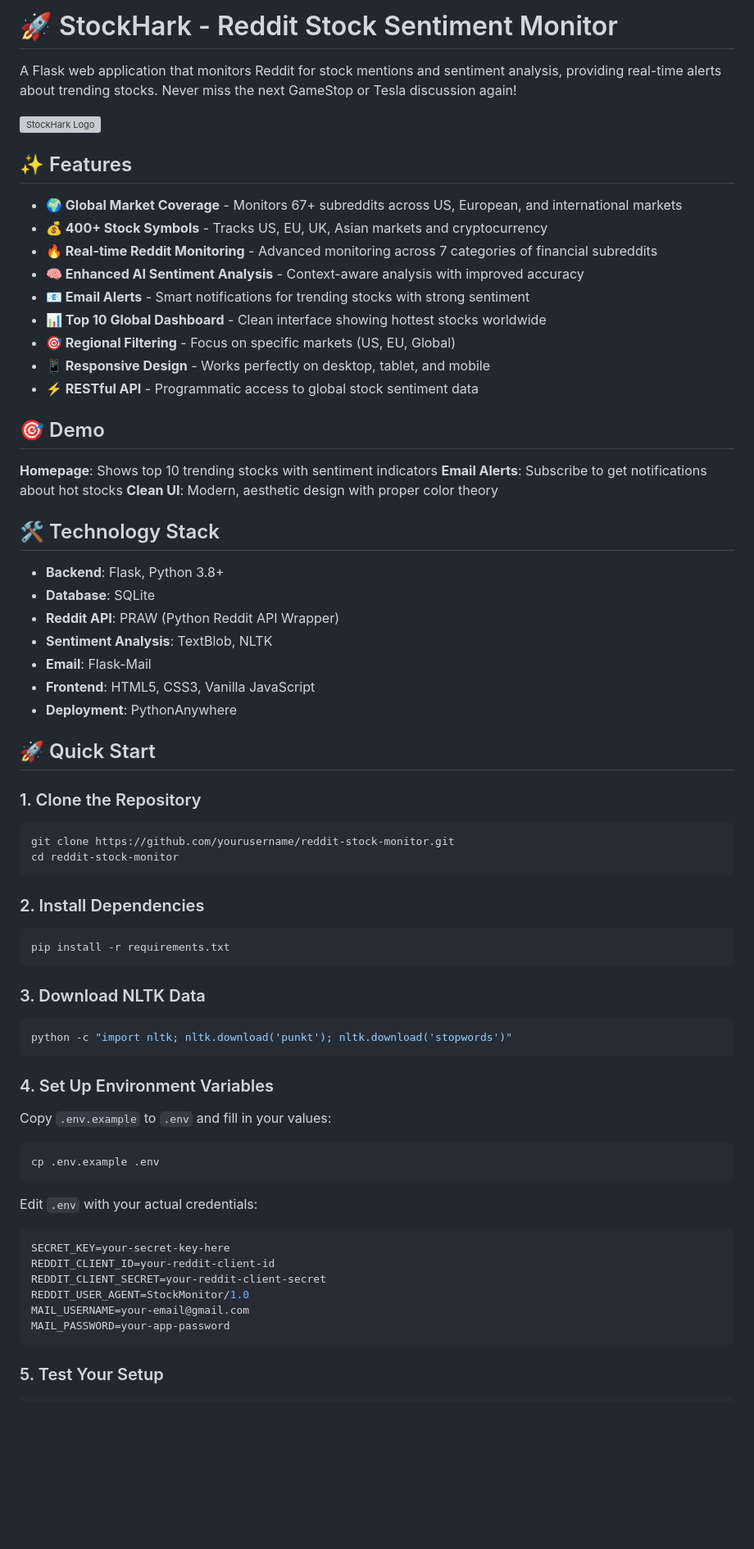
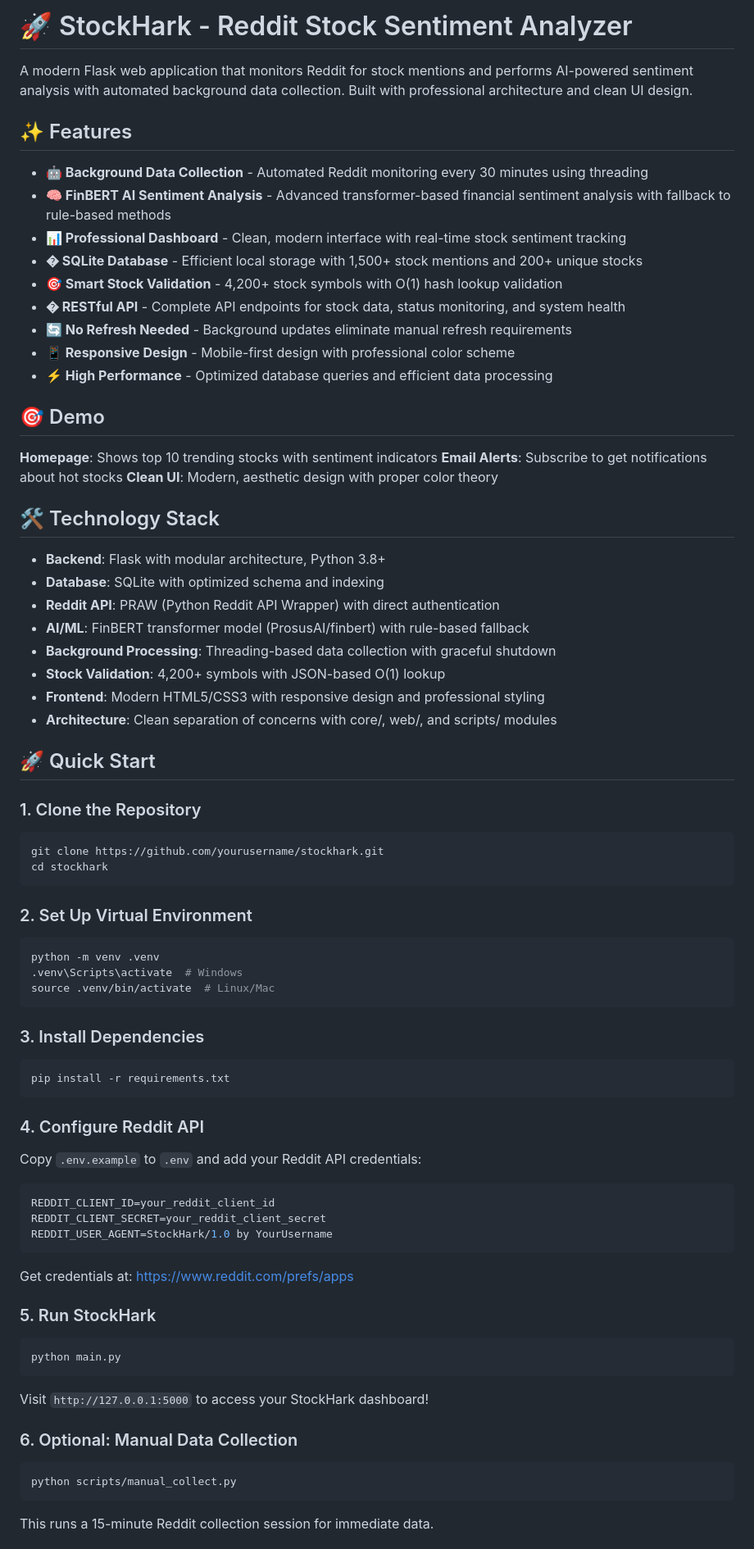
Before and after one commit to bestin-07/harkonreddit, a Markdown page: README.md, the part around the change printed below. Shown: that part at 82% size. GitHub-like rendering; blank space fills up the shorter version; grey boxes are pictures that could not be loaded.

````diff
--- a/README.md
+++ b/README.md
@@ -1,20 +1,18 @@
-# 🚀 StockHark - Reddit Stock Sentiment Monitor
+# 🚀 StockHark - Reddit Stock Sentiment Analyzer
 
-A Flask web application that monitors Reddit for stock mentions and sentiment analysis, providing real-time alerts about trending stocks. Never miss the next GameStop or Tesla discussion again!
-
-![StockHark Logo](https://via.placeholder.com/800x200/667eea/white?text=StockHark+-+Reddit+Stock+Monitor)
+A modern Flask web application that monitors Reddit for stock mentions and performs AI-powered sentiment analysis with automated background data collection. Built with professional architecture and clean UI design.
 
 ## ✨ Features
 
-- **🌍 Global Market Coverage** - Monitors 67+ subreddits across US, European, and international markets
-- **💰 400+ Stock Symbols** - Tracks US, EU, UK, Asian markets and cryptocurrency
-- **🔥 Real-time Reddit Monitoring** - Advanced monitoring across 7 categories of financial subreddits
-- **🧠 Enhanced AI Sentiment Analysis** - Context-aware analysis with improved accuracy
-- **📧 Email Alerts** - Smart notifications for trending stocks with strong sentiment
-- **📊 Top 10 Global Dashboard** - Clean interface showing hottest stocks worldwide
-- **🎯 Regional Filtering** - Focus on specific markets (US, EU, Global)
-- **📱 Responsive Design** - Works perfectly on desktop, tablet, and mobile
-- **⚡ RESTful API** - Programmatic access to global stock sentiment data
+- **🤖 Background Data Collection** - Automated Reddit monitoring every 30 minutes using threading
+- **🧠 FinBERT AI Sentiment Analysis** - Advanced transformer-based financial sentiment analysis with fallback to rule-based methods
+- **📊 Professional Dashboard** - Clean, modern interface with real-time stock sentiment tracking
+- **� SQLite Database** - Efficient local storage with 1,500+ stock mentions and 200+ unique stocks
+- **🎯 Smart Stock Validation** - 4,200+ stock symbols with O(1) hash lookup validation
+- **� RESTful API** - Complete API endpoints for stock data, status monitoring, and system health
+- **🔄 No Refresh Needed** - Background updates eliminate manual refresh requirements
+- **📱 Responsive Design** - Mobile-first design with professional color scheme
+- **⚡ High Performance** - Optimized database queries and efficient data processing
 
 ## 🎯 Demo
 
@@ -24,53 +22,63 @@ A Flask web application that monitors Reddit for stock mentions and sentiment an
 
 ## 🛠 Technology Stack
 
-- **Backend**: Flask, Python 3.8+
-- **Database**: SQLite
-- **Reddit API**: PRAW (Python Reddit API Wrapper)
-- **Sentiment Analysis**: TextBlob, NLTK
-- **Email**: Flask-Mail
-- **Frontend**: HTML5, CSS3, Vanilla JavaScript
-- **Deployment**: PythonAnywhere
+- **Backend**: Flask with modular architecture, Python 3.8+
+- **Database**: SQLite with optimized schema and indexing
+- **Reddit API**: PRAW (Python Reddit API Wrapper) with direct authentication
+- **AI/ML**: FinBERT transformer model (ProsusAI/finbert) with rule-based fallback
+- **Background Processing**: Threading-based data collection with graceful shutdown
+- **Stock Validation**: 4,200+ symbols with JSON-based O(1) lookup
+- **Frontend**: Modern HTML5/CSS3 with responsive design and professional styling
+- **Architecture**: Clean separation of concerns with core/, web/, and scripts/ modules
 
 ## 🚀 Quick Start
 
 ### 1. Clone the Repository
 
 ```bash
-git clone https://github.com/yourusername/reddit-stock-monitor.git
-cd reddit-stock-monitor
+git clone https://github.com/yourusername/stockhark.git
+cd stockhark
 ```
 
-### 2. Install Dependencies
+### 2. Set Up Virtual Environment
+
+```bash
+python -m venv .venv
+.venv\Scripts\activate  # Windows
+source .venv/bin/activate  # Linux/Mac
+```
+
+### 3. Install Dependencies
 
 ```bash
 pip install -r requirements.txt
 ```
 
-### 3. Download NLTK Data
+### 4. Configure Reddit API
 
-```python
-python -c "import nltk; nltk.download('punkt'); nltk.download('stopwords')"
+Copy `.env.example` to `.env` and add your Reddit API credentials:
+
+```env
+REDDIT_CLIENT_ID=your_reddit_client_id
+REDDIT_CLIENT_SECRET=your_reddit_client_secret
+REDDIT_USER_AGENT=StockHark/1.0 by YourUsername
 ```
 
-### 4. Set Up Environment Variables
+Get credentials at: https://www.reddit.com/prefs/apps
 
-Copy `.env.example` to `.env` and fill in your values:
+### 5. Run StockHark
 
 ```bash
-cp .env.example .env
+python main.py
 ```
 
-Edit `.env` with your actual credentials:
+Visit `http://127.0.0.1:5000` to access your StockHark dashboard!
 
-```env
-SECRET_KEY=your-secret-key-here
-REDDIT_CLIENT_ID=your-reddit-client-id
-REDDIT_CLIENT_SECRET=your-reddit-client-secret
-REDDIT_USER_AGENT=StockMonitor/1.0
-MAIL_USERNAME=your-email@gmail.com
-MAIL_PASSWORD=your-app-password
+### 6. Optional: Manual Data Collection
+
+```bash
+python scripts/manual_collect.py
 ```
 
-### 5. Test Your Setup
+This runs a 15-minute Reddit collection session for immediate data.
 
````
Also changed, not shown: other parts of README.md (+26 -11 lines).
